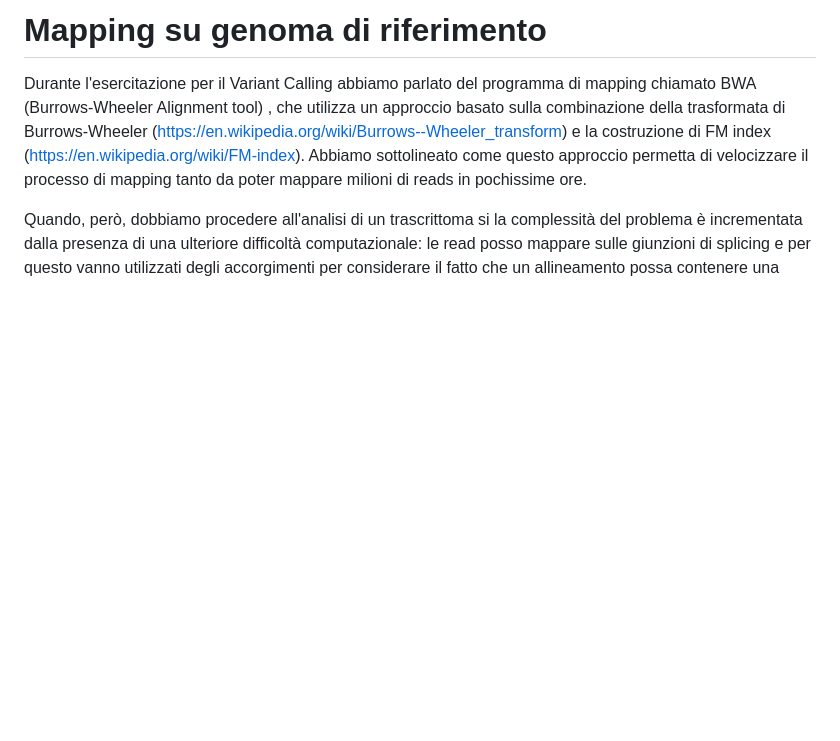
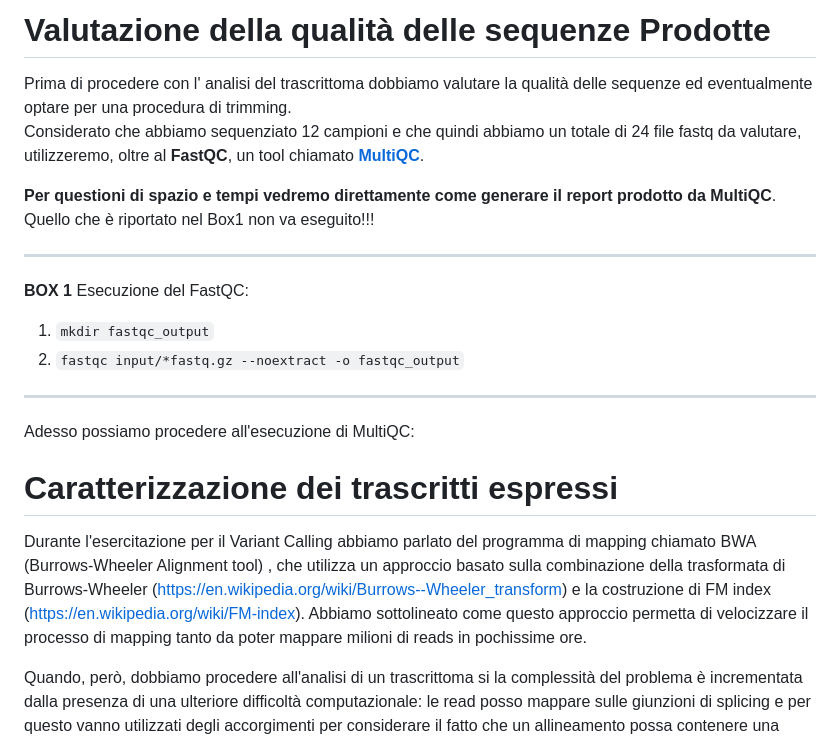
Before and after one commit to gdefazio/BISS-26-27, a Markdown page: Trascrittoma/RNAseq.md, the part around one of its changes. Rendered like a GitHub page; blank space fills up the shorter version.

```diff
--- a/Trascrittoma/RNAseq.md
+++ b/Trascrittoma/RNAseq.md
@@ -36,5 +54,22 @@ Analizzeremo 12 campioni:
 
-# Mapping su genoma di riferimento
+# Valutazione della qualità delle sequenze Prodotte
+Prima di procedere con l' analisi del trascrittoma dobbiamo valutare la qualità delle sequenze ed eventualmente optare per una procedura di trimming.
+Considerato che abbiamo sequenziato 12 campioni e che quindi abbiamo un totale di 24 file fastq da valutare, utilizzeremo, oltre al **FastQC**, un tool chiamato [**MultiQC**](https://multiqc.info).
+
+**Per questioni di spazio e tempi vedremo direttamente come generare il report prodotto da MultiQC**.
+Quello che è riportato nel Box1 non va eseguito!!!
+
+---
+**BOX 1**
+Esecuzione del FastQC:
+1. ``mkdir fastqc_output``
+2. `fastqc input/*fastq.gz --noextract -o fastqc_output`
+---
+
+Adesso possiamo procedere all'esecuzione di MultiQC:
+
+# Caratterizzazione dei trascritti espressi
+
 
 Durante l'esercitazione per il Variant Calling abbiamo parlato del
 programma di mapping chiamato BWA (Burrows-Wheeler Alignment tool) , che
```
Also changed, not shown: other parts of Trascrittoma/RNAseq.md (+31 -13 lines), Trascrittoma/memoria_fig_vol1_006500_004.jpg (added).
